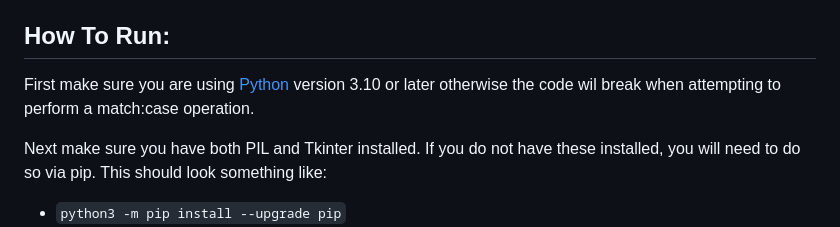
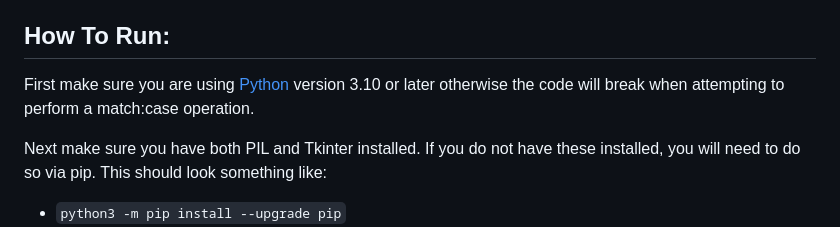
Before and after one commit to MrBarkle/course-submissions, a Markdown page: Korean Phrase Clock/README.md, the part around the change. Rendered like a GitHub page.

```diff
--- a/Korean Phrase Clock/README.md
+++ b/Korean Phrase Clock/README.md
@@ -103,7 +103,7 @@ One final comment, I have made a few little fun uses of the '`%`' operator throu
 
 ## How To Run:
 
-First make sure you are using [Python](https://www.python.org/downloads/) version 3.10 or later otherwise the code wil break when attempting to perform a match:case operation.
+First make sure you are using [Python](https://www.python.org/downloads/) version 3.10 or later otherwise the code will break when attempting to perform a match:case operation.
 
 Next make sure you have both PIL and Tkinter installed. If you do not have these installed, you will need to do so via pip. This should look something like:
 
```
